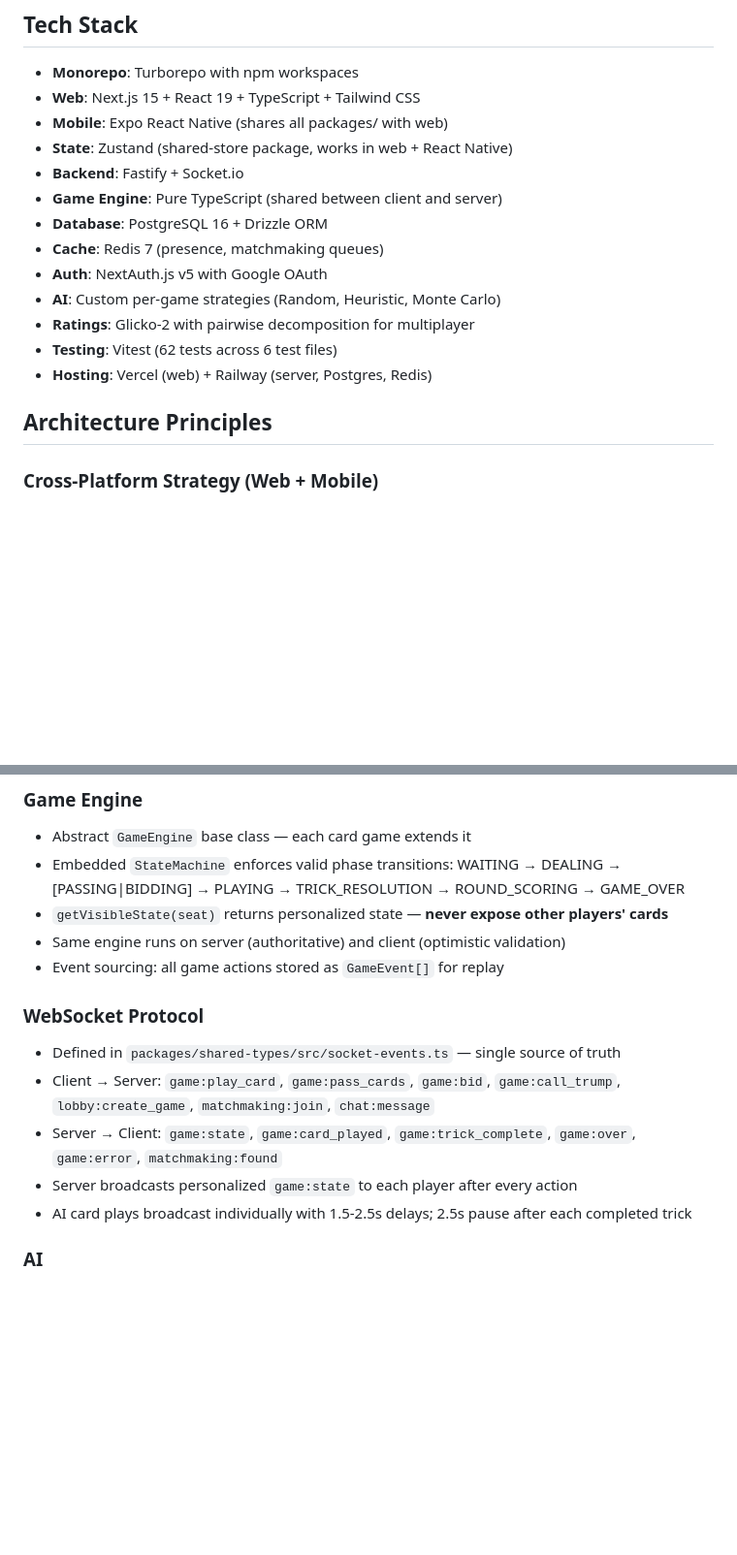
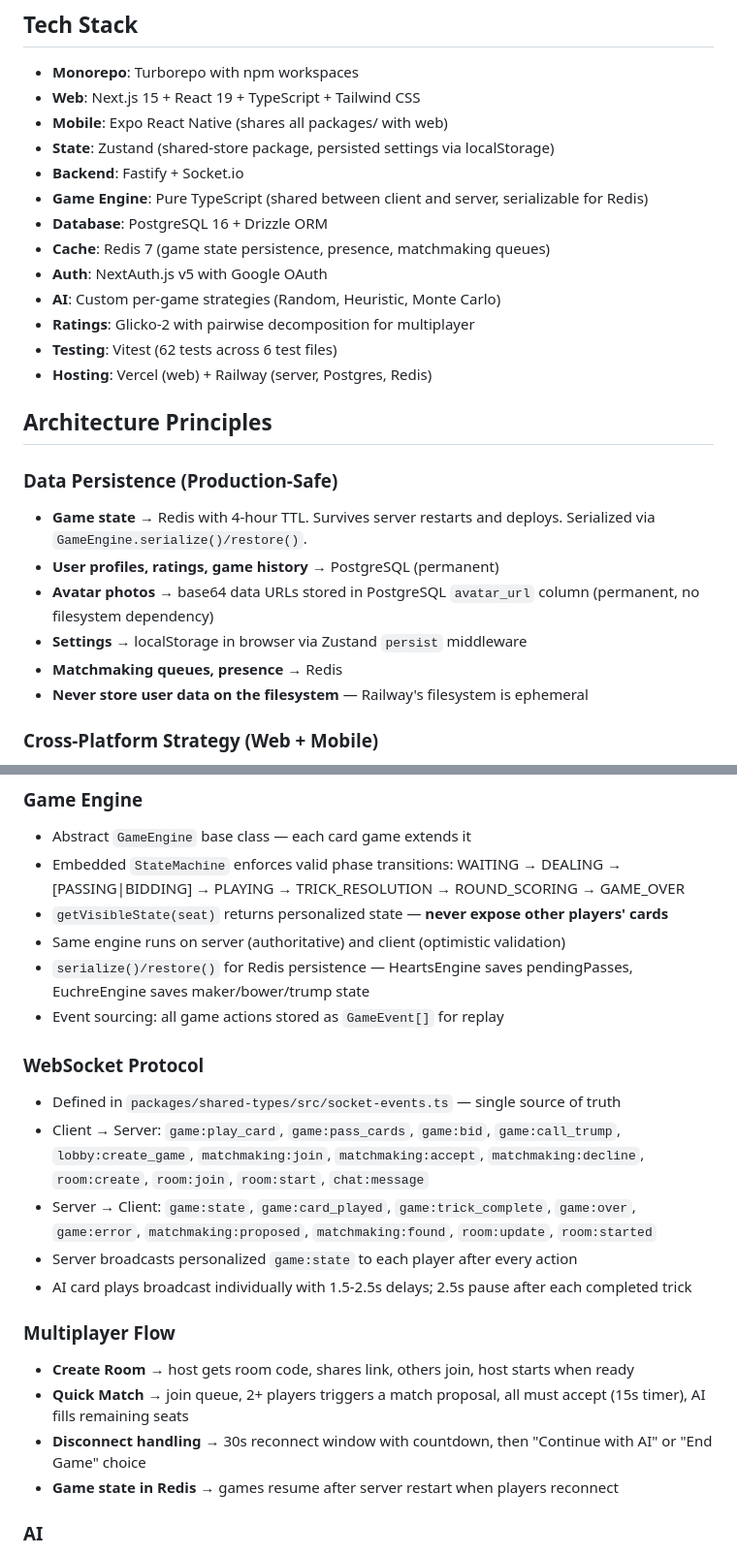
Before and after one commit to rems3n/Playing-Card-Game, a Markdown page: CLAUDE.md, 2 parts joined by grey strips. Shown at 97% size. Rendered like a GitHub page; blank space fills up the shorter version.

```diff
--- a/CLAUDE.md
+++ b/CLAUDE.md
@@ -35,11 +37,11 @@ apps/
 - **Monorepo**: Turborepo with npm workspaces
 - **Web**: Next.js 15 + React 19 + TypeScript + Tailwind CSS
 - **Mobile**: Expo React Native (shares all packages/ with web)
-- **State**: Zustand (shared-store package, works in web + React Native)
+- **State**: Zustand (shared-store package, persisted settings via localStorage)
 - **Backend**: Fastify + Socket.io
-- **Game Engine**: Pure TypeScript (shared between client and server)
+- **Game Engine**: Pure TypeScript (shared between client and server, serializable for Redis)
 - **Database**: PostgreSQL 16 + Drizzle ORM
-- **Cache**: Redis 7 (presence, matchmaking queues)
+- **Cache**: Redis 7 (game state persistence, presence, matchmaking queues)
 - **Auth**: NextAuth.js v5 with Google OAuth
 - **AI**: Custom per-game strategies (Random, Heuristic, Monte Carlo)
 - **Ratings**: Glicko-2 with pairwise decomposition for multiplayer
@@ -47,6 +49,14 @@ apps/
 - **Hosting**: Vercel (web) + Railway (server, Postgres, Redis)
 
 ## Architecture Principles
+
+### Data Persistence (Production-Safe)
+- **Game state** → Redis with 4-hour TTL. Survives server restarts and deploys. Serialized via `GameEngine.serialize()/restore()`.
+- **User profiles, ratings, game history** → PostgreSQL (permanent)
+- **Avatar photos** → base64 data URLs stored in PostgreSQL `avatar_url` column (permanent, no filesystem dependency)
+- **Settings** → localStorage in browser via Zustand `persist` middleware
+- **Matchmaking queues, presence** → Redis
+- **Never store user data on the filesystem** — Railway's filesystem is ephemeral
 
 ### Cross-Platform Strategy (Web + Mobile)
 - **5 shared packages** contain all business logic — zero DOM or platform-specific dependencies
@@ -59,14 +69,21 @@ apps/
 - Embedded `StateMachine` enforces valid phase transitions: WAITING → DEALING → [PASSING|BIDDING] → PLAYING → TRICK_RESOLUTION → ROUND_SCORING → GAME_OVER
 - `getVisibleState(seat)` returns personalized state — **never expose other players' cards**
 - Same engine runs on server (authoritative) and client (optimistic validation)
+- `serialize()/restore()` for Redis persistence — HeartsEngine saves pendingPasses, EuchreEngine saves maker/bower/trump state
 - Event sourcing: all game actions stored as `GameEvent[]` for replay
 
 ### WebSocket Protocol
 - Defined in `packages/shared-types/src/socket-events.ts` — single source of truth
-- Client → Server: `game:play_card`, `game:pass_cards`, `game:bid`, `game:call_trump`, `lobby:create_game`, `matchmaking:join`, `chat:message`
-- Server → Client: `game:state`, `game:card_played`, `game:trick_complete`, `game:over`, `game:error`, `matchmaking:found`
+- Client → Server: `game:play_card`, `game:pass_cards`, `game:bid`, `game:call_trump`, `lobby:create_game`, `matchmaking:join`, `matchmaking:accept`, `matchmaking:decline`, `room:create`, `room:join`, `room:start`, `chat:message`
+- Server → Client: `game:state`, `game:card_played`, `game:trick_complete`, `game:over`, `game:error`, `matchmaking:proposed`, `matchmaking:found`, `room:update`, `room:started`
 - Server broadcasts personalized `game:state` to each player after every action
 - AI card plays broadcast individually with 1.5-2.5s delays; 2.5s pause after each completed trick
+
+### Multiplayer Flow
+- **Create Room** → host gets room code, shares link, others join, host starts when ready
+- **Quick Match** → join queue, 2+ players triggers a match proposal, all must accept (15s timer), AI fills remaining seats
+- **Disconnect handling** → 30s reconnect window with countdown, then "Continue with AI" or "End Game" choice
+- **Game state in Redis** → games resume after server restart when players reconnect
 
 ### AI
 - 4 difficulty tiers: Beginner (random), Intermediate (heuristic), Advanced (heuristic+), Expert (Monte Carlo)
```
Also changed, not shown: other parts of CLAUDE.md (+34 -12 lines).
